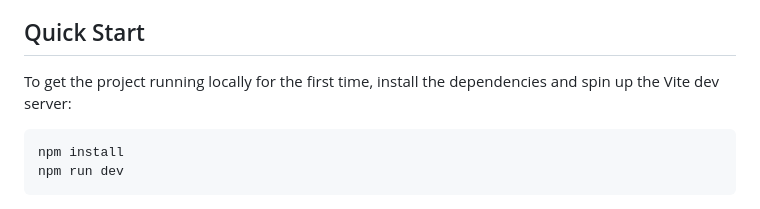
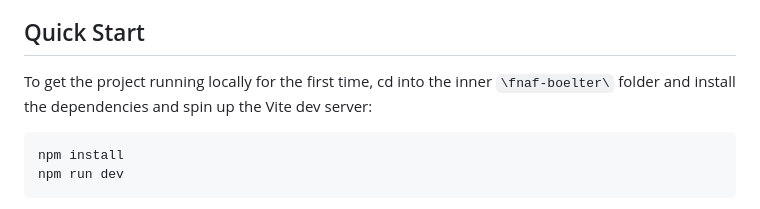
Before and after one commit to Arthur-AZ-Zhou/fnaf-boelter, a Markdown page: README.md, the part around one of its changes. Rendered like a GitHub page.

Commit message:
fixed readme again

```diff
--- a/README.md
+++ b/README.md
@@ -3,7 +3,7 @@
 Welcome to the repo dear TA! We are building a web-based survival horror experience using Three.js and Vite. The game currently features a functional 3D grey-box office, a fully operational 2D camera system mapped to Boelter Hall, and a complete RNG-based animatronic AI system.
 
 ## Quick Start
-To get the project running locally for the first time, install the dependencies and spin up the Vite dev server:
+To get the project running locally for the first time, cd into the inner `\fnaf-boelter\` folder and install the dependencies and spin up the Vite dev server:
 
 ~~~sh
 npm install
```
Also changed, not shown: other parts of README.md (+1 -1 lines).
